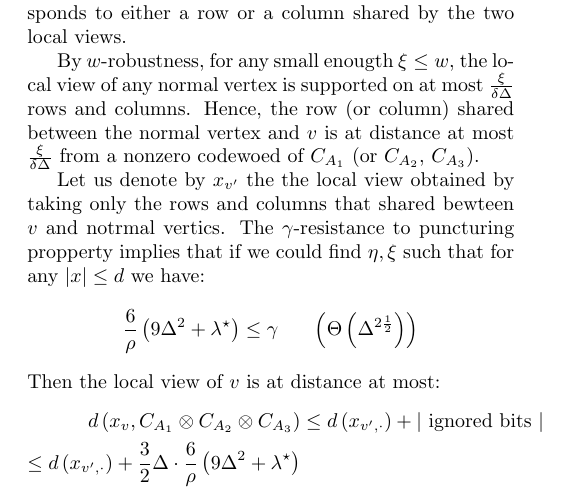
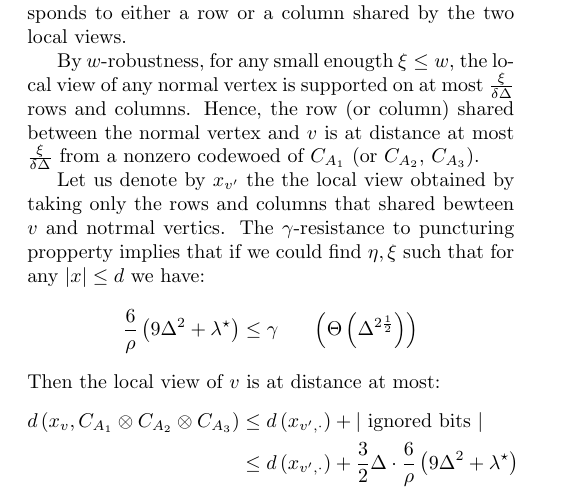
Before and after one commit to dudupo/Academic, a LaTeX document (projects/NLTES_project/ltc.tex): part of page 3 of 3, cut so that both start at the same text. The pictures show the PDF file projects/pdfs/ltc.pdf that the author committed with the source.

Commit message:
compiling -Tue Sep  6 10:01:58 AM IDT 2022

```diff
--- a/projects/NLTES_project/ltc.tex
+++ b/projects/NLTES_project/ltc.tex
@@ -13,7 +13,7 @@
 \usepackage[ruled,vlined]{algorithm2e}
 \usepackage{multicol}
 \usepackage[backend=biber,style=alphabetic,sorting=ynt]{biblatex}
-
+\usepackage{xcolor}
 %\addbibresource{sample.bib} %Import the bibliography file
 
 \newcommand{\commentt}[1]{\textcolor{blue}{ \textbf{[COMMENT]} #1}}
@@ -284,7 +283,7 @@
  \begin{equation*}
    \begin{split}
      d\left(x_{v}, \Aabc\right) &\le d\left(x_{v^{\prime}, \cdot }\right) + |\text{ ignored bits }|\\
-     \le  d\left(x_{v^{\prime}, \cdot }\right) +  \red{\frac{3}{2}} \Delta \cdot \frac{6}{\rho} \left( 9\Delta^{2} + \lambda^{\star}  \right)
+     & \le  d\left(x_{v^{\prime}, \cdot }\right) +  \red{\frac{3}{2}} \Delta \cdot \frac{6}{\rho} \left( 9\Delta^{2} + \lambda^{\star}  \right)
    \end{split}
  \end{equation*}
 \end{multicols*}
```
Also changed, not shown: projects/pdfs/ltc.pdf, projects/NLTES_project/ltc.tex (1 more changed lines).
